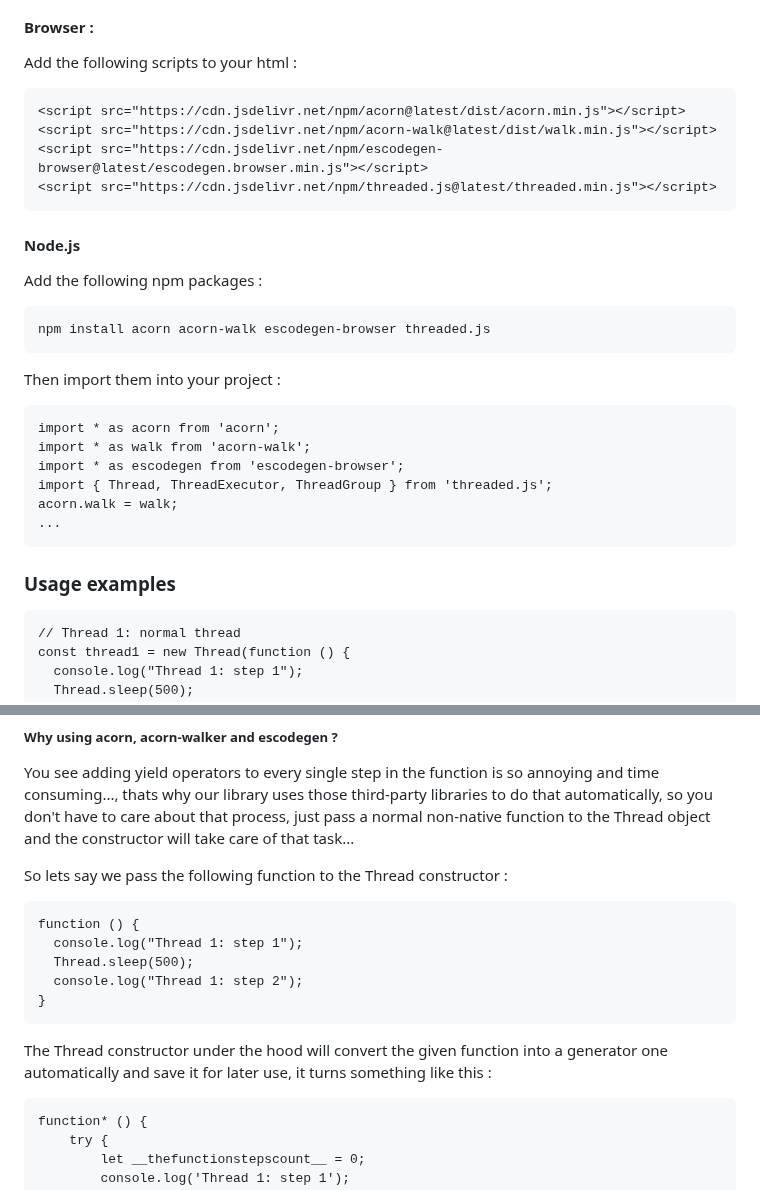
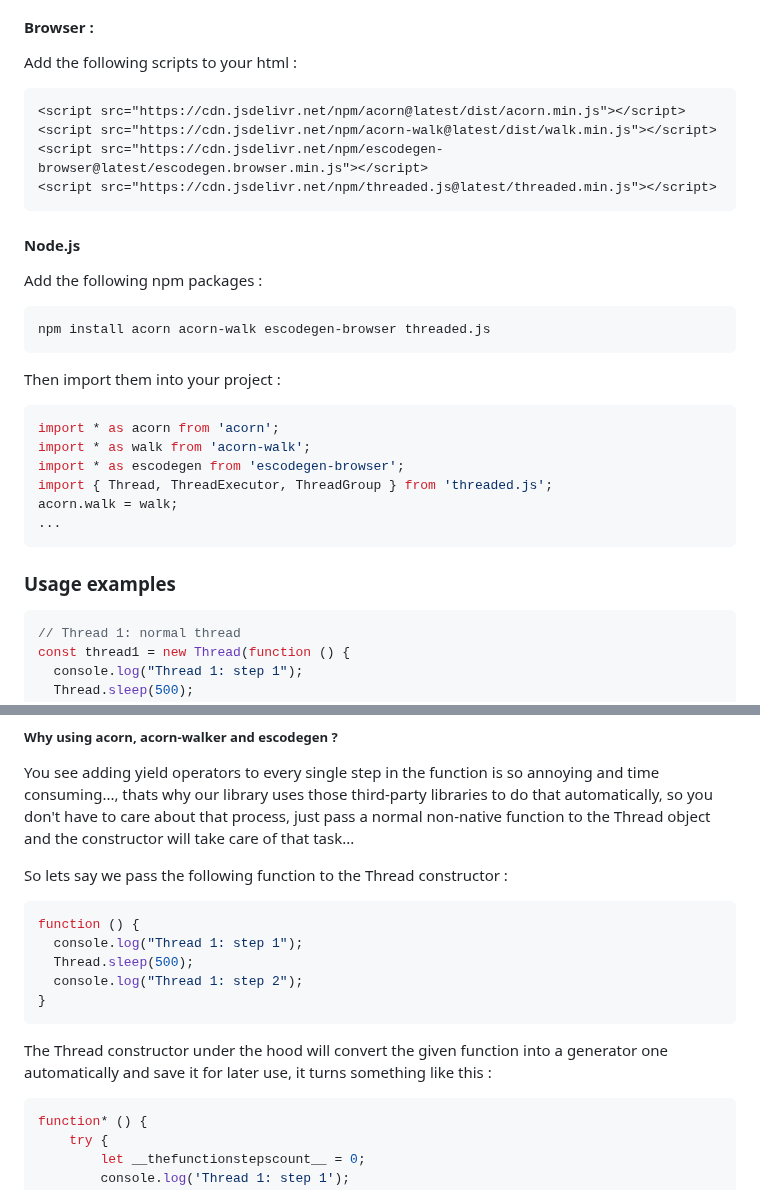
Before and after one commit to flame-opensource/threaded.js, a Markdown page: README.md, 2 parts joined by grey strips. Drawn GitHub-style.

````diff
--- a/README.md
+++ b/README.md
@@ -14,7 +23,7 @@ threaded.js is a cooperative multitasking framework for JavaScript that enables
 ### Installation
 #### Browser :
 Add the following scripts to your html :
-```
+```html
 <script src="https://cdn.jsdelivr.net/npm/acorn@latest/dist/acorn.min.js"></script>
 <script src="https://cdn.jsdelivr.net/npm/acorn-walk@latest/dist/walk.min.js"></script>
 <script src="https://cdn.jsdelivr.net/npm/escodegen-browser@latest/escodegen.browser.min.js"></script>
@@ -26,7 +35,7 @@ Add the following npm packages :
 npm install acorn acorn-walk escodegen-browser threaded.js
 ```
 Then import them into your project :
-```
+```js
 import * as acorn from 'acorn';
 import * as walk from 'acorn-walk';
 import * as escodegen from 'escodegen-browser';
@@ -35,7 +44,7 @@ acorn.walk = walk;
 ...
 ```
 ### Usage examples
-```
+```js
 // Thread 1: normal thread
 const thread1 = new Thread(function () {
   console.log("Thread 1: step 1");
@@ -131,7 +140,7 @@ threaded.js relies on [acorn](https://github.com/acornjs/acorn), [acorn-walker](
 You see adding yield operators to every single step in the function is so annoying and time consuming..., thats why our library uses those third-party libraries to do that automatically, so you don't have to care about that process, just pass a normal non-native function to the Thread object and the constructor will take care of that task...
 
 So lets say we pass the following function to the Thread constructor :
-```
+```js
 function () {
   console.log("Thread 1: step 1");
   Thread.sleep(500);
@@ -139,7 +148,7 @@ function () {
 }
 ```
 The Thread constructor under the hood will convert the given function into a generator one automatically and save it for later use, it turns something like this :
-```
+```js
 function* () {
     try {
         let __thefunctionstepscount__ = 0;
````
Also changed, not shown: other parts of README.md (+18 -9 lines).
